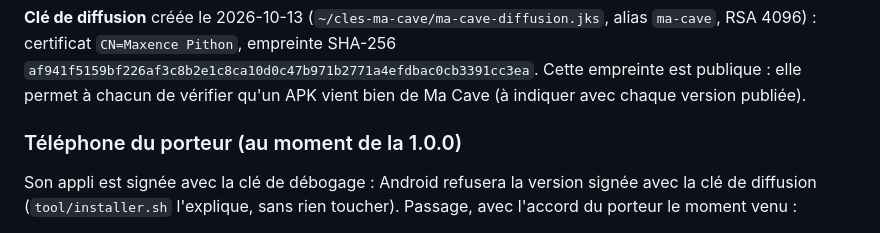
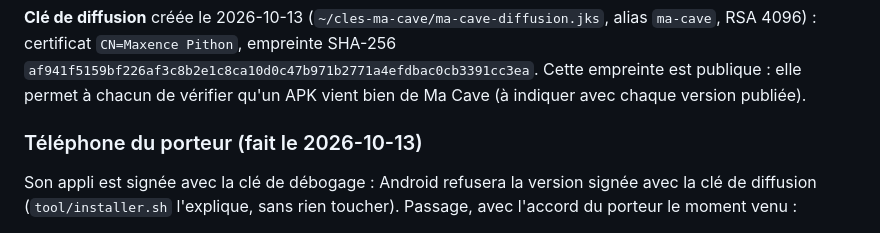
Before and after one commit to Max-horion/MaCave, a Markdown page: docs/diffusion.md, the part around the change. Rendered like a GitHub page.

```diff
--- a/docs/diffusion.md
+++ b/docs/diffusion.md
@@ -59,7 +59,7 @@ Vérifié le 2026-10-13 avec une clé d'essai jetable : APK signé avec elle qua
 
 **Clé de diffusion** créée le 2026-10-13 (`~/cles-ma-cave/ma-cave-diffusion.jks`, alias `ma-cave`, RSA 4096) : certificat `CN=Maxence Pithon`, empreinte SHA-256 `af941f5159bf226af3c8b2e1c8ca10d0c47b971b2771a4efdbac0cb3391cc3ea`. Cette empreinte est publique : elle permet à chacun de vérifier qu'un APK vient bien de Ma Cave (à indiquer avec chaque version publiée).
 
-### Téléphone du porteur (au moment de la 1.0.0)
+### Téléphone du porteur (fait le 2026-10-13)
 
 Son appli est signée avec la clé de débogage : Android refusera la version signée avec la clé de diffusion (`tool/installer.sh` l'explique, sans rien toucher). Passage, avec l'accord du porteur le moment venu :
 
```
Also changed, not shown: CLAUDE.md (+5 -3 lines), docs/journal.md (+1 -0 lines).
